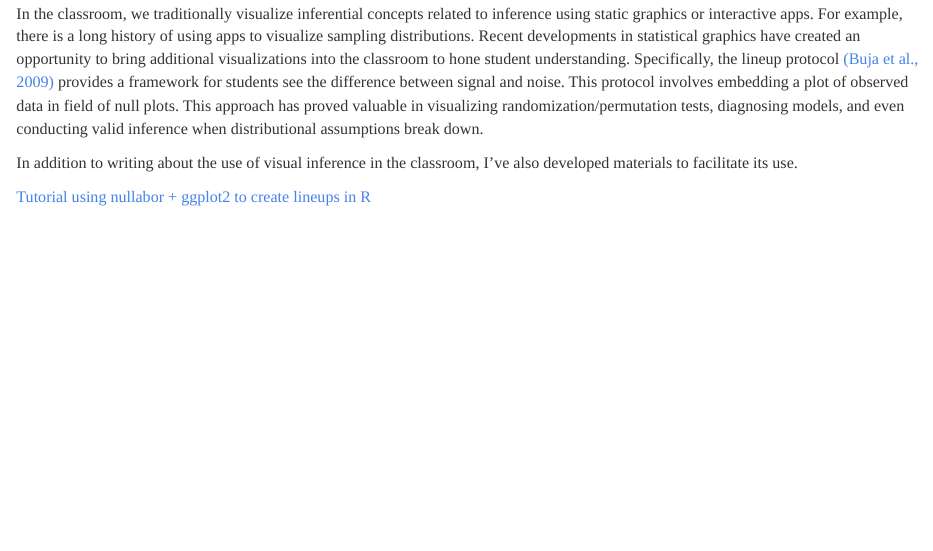
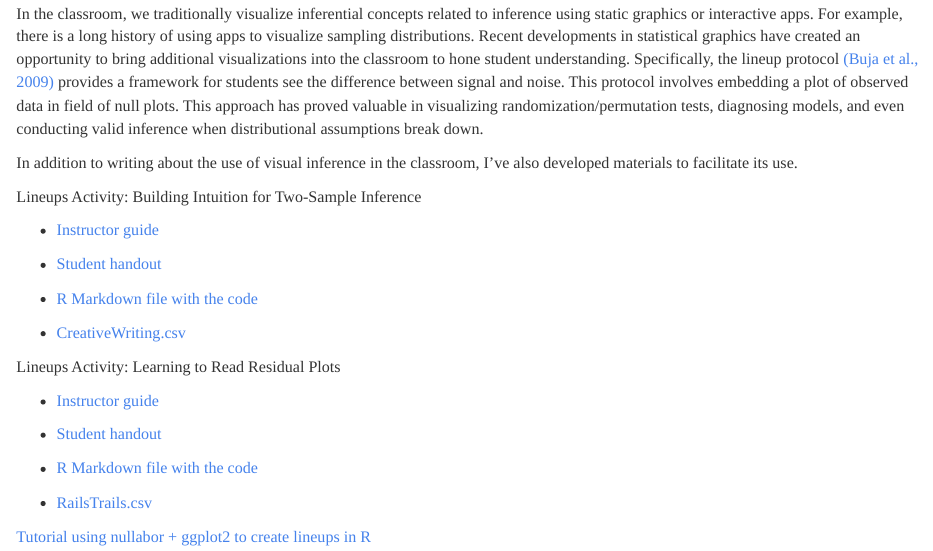
Before and after one commit to aloy/classroom-vizinf, an R Markdown document (docs/index.Rmd): the page in a window 1100 px wide, from 100 px down. Rendered offline with R 4.5, knitr and Pandoc, with nearby package versions.

Commit message:
adding activities to the github page

```diff
--- a/docs/index.Rmd
+++ b/docs/index.Rmd
@@ -18,6 +18,26 @@ In the classroom, we traditionally visualize inferential concepts related to inf
 
 In addition to writing about the use of visual inference in the classroom, I've also developed materials to facilitate its use.
 
+Lineups Activity: Building Intuition for Two-Sample Inference
+
+- [Instructor guide](compare_means_lineup_instr.docx)
+
+- [Student handout](compare_means_lineup_student.docx)
+
+- [R Markdown file with the code](compare_means_code.Rmd)
+
+- [CreativeWriting.csv](data/CreativeWriting.csv)
+
+Lineups Activity: Learning to Read Residual Plots
+
+- [Instructor guide](residual_lineup_instr.docx)
+
+- [Student handout](residual_lineup_student.docx)
+
+- [R Markdown file with the code](residual_lineup_code.Rmd)
+
+- [RailsTrails.csv](data/RailsTrails.csv)
+
 [Tutorial using nullabor + ggplot2 to create lineups in R](tutorial.html)
 
 Suite of Shiny apps for lineups in intro stats
```
Also changed, not shown: 1 other file.
